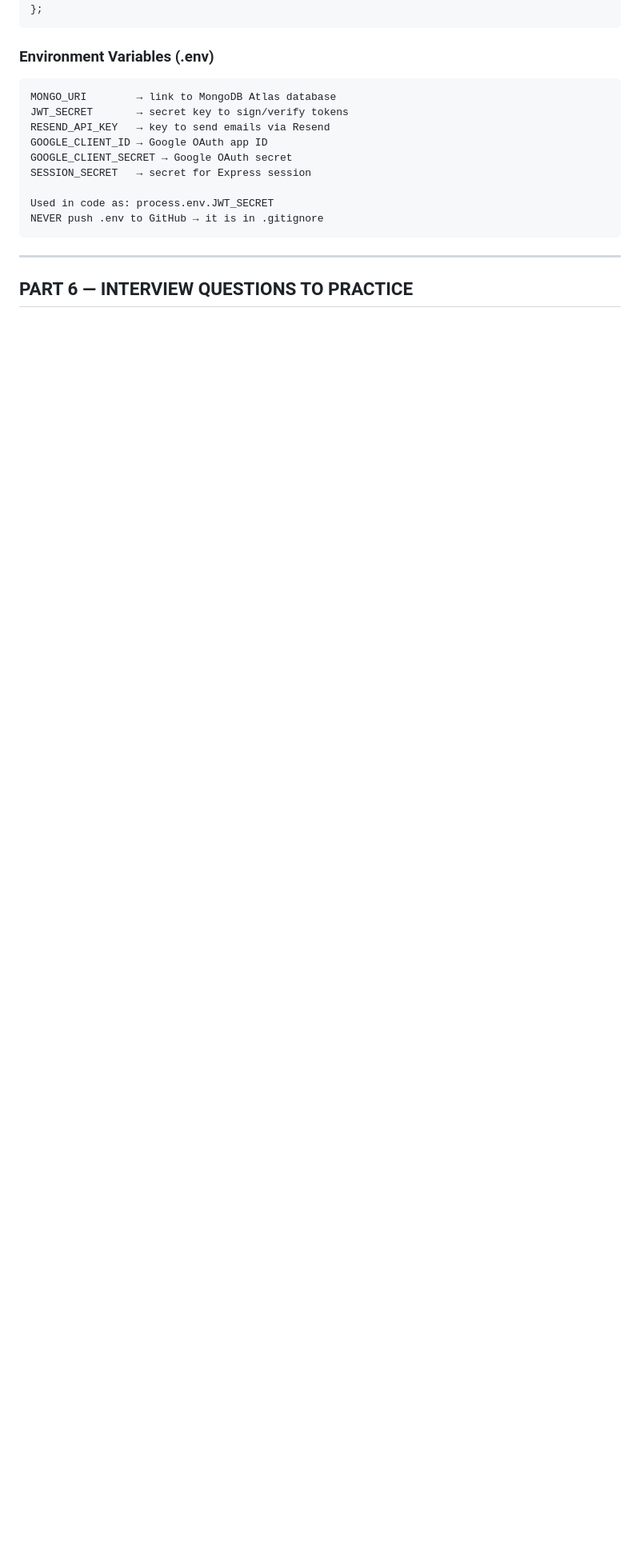
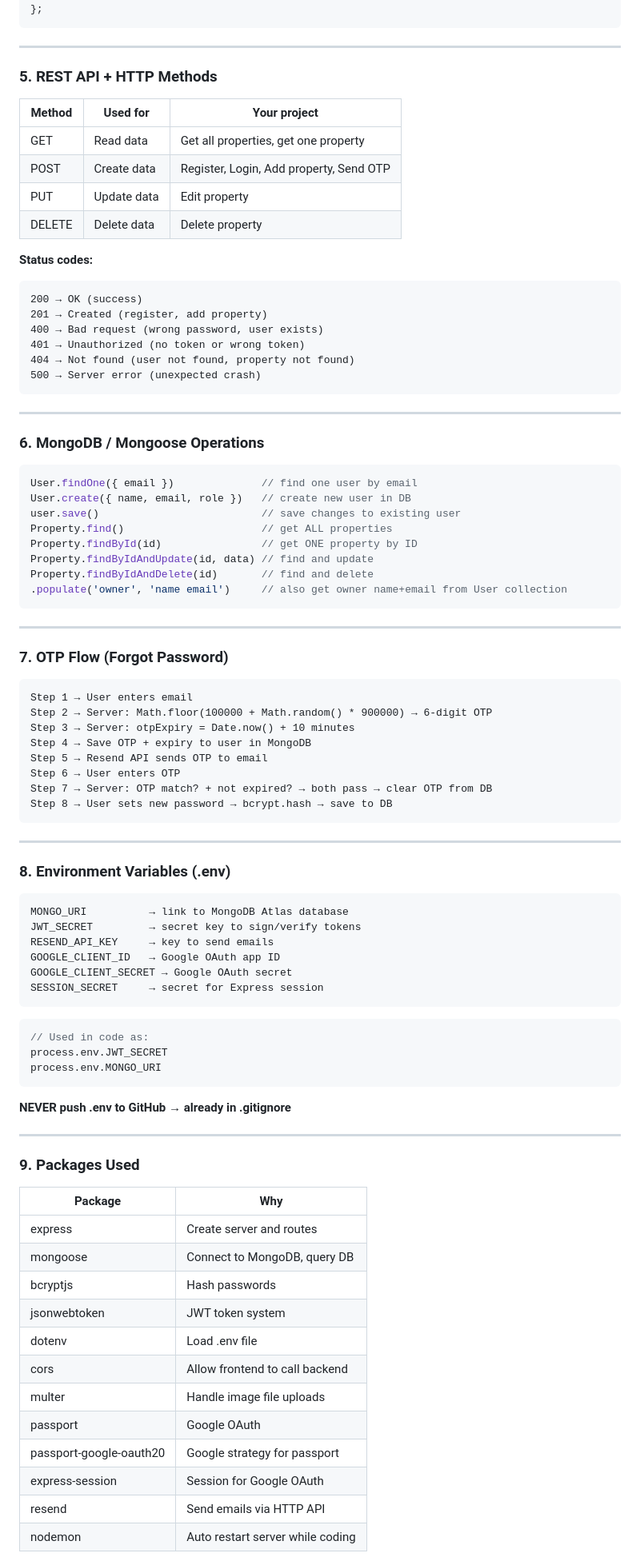
Before and after one commit to ashokvarma1188/Smartnest, a Markdown page: LEARNING_NOTES.md, the part around one of its changes. Shown at 80% size. Rendered like a GitHub page; blank space fills up the shorter version.

````diff
--- a/LEARNING_NOTES.md
+++ b/LEARNING_NOTES.md
@@ -508,19 +480,94 @@ const registerUser = async (req, res) => {  // async = this function has await i
 };
 ```
 
-### Environment Variables (.env)
+---
+
+### 5. REST API + HTTP Methods
+
+| Method | Used for | Your project |
+|---|---|---|
+| GET | Read data | Get all properties, get one property |
+| POST | Create data | Register, Login, Add property, Send OTP |
+| PUT | Update data | Edit property |
+| DELETE | Delete data | Delete property |
+
+**Status codes:**
 ```
-MONGO_URI        → link to MongoDB Atlas database
-JWT_SECRET       → secret key to sign/verify tokens
-RESEND_API_KEY   → key to send emails via Resend
-GOOGLE_CLIENT_ID → Google OAuth app ID
-GOOGLE_CLIENT_SECRET → Google OAuth secret
-SESSION_SECRET   → secret for Express session
-
-Used in code as: process.env.JWT_SECRET
-NEVER push .env to GitHub → it is in .gitignore
+200 → OK (success)
+201 → Created (register, add property)
+400 → Bad request (wrong password, user exists)
+401 → Unauthorized (no token or wrong token)
+404 → Not found (user not found, property not found)
+500 → Server error (unexpected crash)
 ```
 
 ---
 
-## PART 6 — INTERVIEW QUESTIONS TO PRACTICE
+### 6. MongoDB / Mongoose Operations
+
+```js
+User.findOne({ email })              // find one user by email
+User.create({ name, email, role })   // create new user in DB
+user.save()                          // save changes to existing user
+Property.find()                      // get ALL properties
+Property.findById(id)                // get ONE property by ID
+Property.findByIdAndUpdate(id, data) // find and update
+Property.findByIdAndDelete(id)       // find and delete
+.populate('owner', 'name email')     // also get owner name+email from User collection
+```
+
+---
+
+### 7. OTP Flow (Forgot Password)
+
+```
+Step 1 → User enters email
+Step 2 → Server: Math.floor(100000 + Math.random() * 900000) → 6-digit OTP
+Step 3 → Server: otpExpiry = Date.now() + 10 minutes
+Step 4 → Save OTP + expiry to user in MongoDB
+Step 5 → Resend API sends OTP to email
+Step 6 → User enters OTP
+Step 7 → Server: OTP match? + not expired? → both pass → clear OTP from DB
+Step 8 → User sets new password → bcrypt.hash → save to DB
+```
+
+---
+
+### 8. Environment Variables (.env)
+
+```
+MONGO_URI          → link to MongoDB Atlas database
+JWT_SECRET         → secret key to sign/verify tokens
+RESEND_API_KEY     → key to send emails
+GOOGLE_CLIENT_ID   → Google OAuth app ID
+GOOGLE_CLIENT_SECRET → Google OAuth secret
+SESSION_SECRET     → secret for Express session
+```
+
+```js
+// Used in code as:
+process.env.JWT_SECRET
+process.env.MONGO_URI
+```
+
+**NEVER push .env to GitHub → already in .gitignore**
+
+---
+
+### 9. Packages Used
+
+| Package | Why |
+|---|---|
+| express | Create server and routes |
+| mongoose | Connect to MongoDB, query DB |
+| bcryptjs | Hash passwords |
+| jsonwebtoken | JWT token system |
+| dotenv | Load .env file |
+| cors | Allow frontend to call backend |
+| multer | Handle image file uploads |
+| passport | Google OAuth |
+| passport-google-oauth20 | Google strategy for passport |
+| express-session | Session for Google OAuth |
+| resend | Send emails via HTTP API |
+| nodemon | Auto restart server while coding |
+
````
Also changed, not shown: other parts of LEARNING_NOTES.md (+262 -236 lines).
